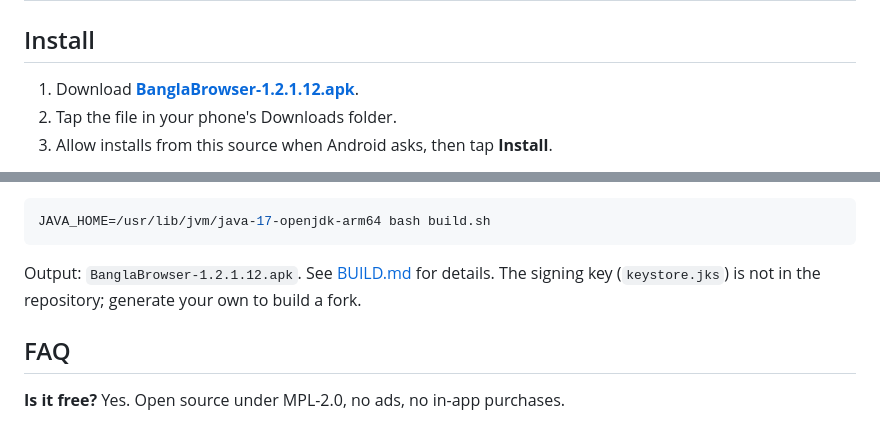
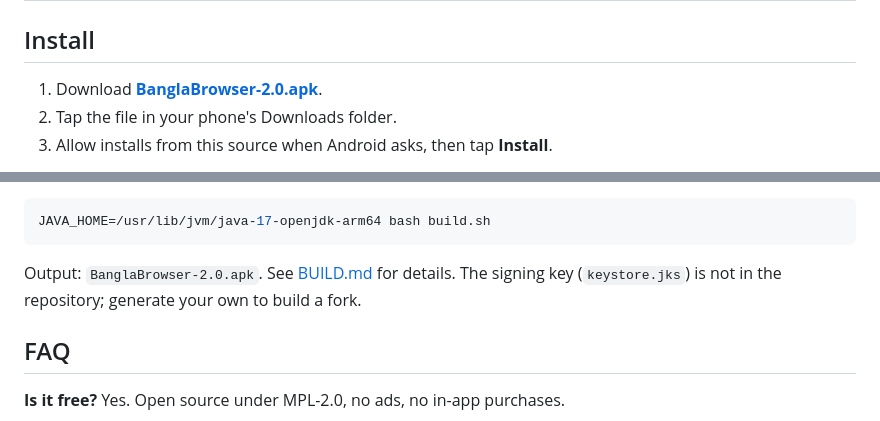
Before and after one commit to Mamun015/bangla-browser, a Markdown page: README.md, 2 parts joined by grey strips. Rendered like a GitHub page.

````diff
--- a/README.md
+++ b/README.md
@@ -53,7 +58,7 @@ WebView based. No ads. No tracking. About 125 KB.
 
 ## Install
 
-1. Download **[BanglaBrowser-1.2.1.12.apk](https://github.com/Mamun015/bangla-browser/releases/latest)**.
+1. Download **[BanglaBrowser-2.0.apk](https://github.com/Mamun015/bangla-browser/releases/latest)**.
 2. Tap the file in your phone's Downloads folder.
 3. Allow installs from this source when Android asks, then tap **Install**.
 
@@ -79,7 +84,7 @@ Requirements:
 JAVA_HOME=/usr/lib/jvm/java-17-openjdk-arm64 bash build.sh
 ```
 
-Output: `BanglaBrowser-1.2.1.12.apk`. See [BUILD.md](BUILD.md) for details. The signing key (`keystore.jks`) is not in the repository; generate your own to build a fork.
+Output: `BanglaBrowser-2.0.apk`. See [BUILD.md](BUILD.md) for details. The signing key (`keystore.jks`) is not in the repository; generate your own to build a fork.
 
 ## FAQ
 
````
Also changed, not shown: other parts of README.md (+10 -5 lines), docs/release-notes-2.0.md (added, +34 -0 lines), docs/shot-6.png (added), 2 other files.
